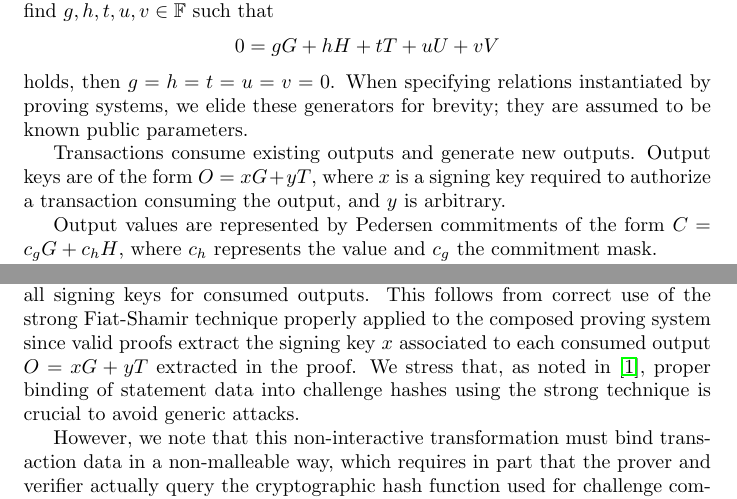
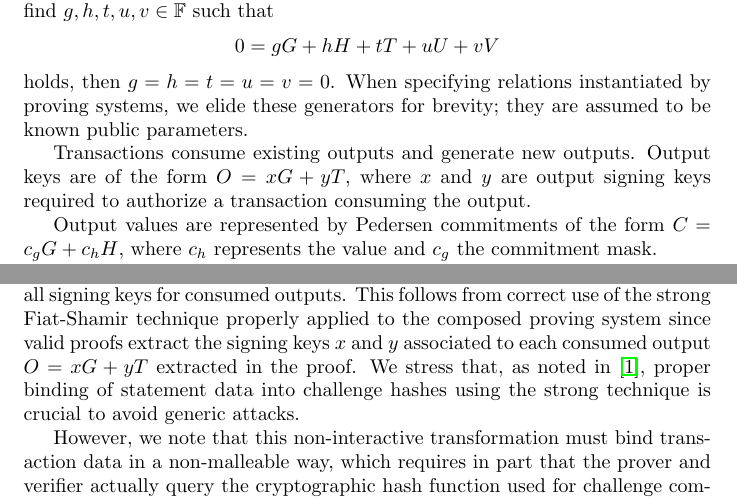
Before and after one commit to cypherstack/fcmp-review, a LaTeX document (main.tex): two parts of pages 3 and 16 of 19, joined at a grey line, cut so that both start at the same text. Compiled offline with pdfLaTeX.

Commit message:
Update wording for output signing keys (#2)

```diff
--- a/main.tex
+++ b/main.tex
@@ -82,7 +82,7 @@ holds, then $g = h = t = u = v = 0$.
 When specifying relations instantiated by proving systems, we elide these generators for brevity; they are assumed to be known public parameters.
 
 Transactions consume existing outputs and generate new outputs.
-Output keys are of the form $O = x G + y T$, where $x$ is a signing key required to authorize a transaction consuming the output, and $y$ is arbitrary.
+Output keys are of the form $O = x G + y T$, where $x$ and $y$ are output signing keys required to authorize a transaction consuming the output.
 
 Output values are represented by Pedersen commitments of the form $C = c_g G + c_h H$, where $c_h$ represents the value and $c_g$ the commitment mask.
 
@@ -643,7 +643,7 @@ Since the witness values $x$ and $y$ bind computationally to $O$, this second tr
 This means $L' = x I = L$; if the verifier rejects transactions providing non-unique linking tags, the second transaction will be rejected and the desired property holds.
 
 It must also hold that the transaction was authorized by an entity possessing all signing keys for consumed outputs.
-This follows from correct use of the strong Fiat-Shamir technique properly applied to the composed proving system since valid proofs extract the signing key $x$ associated to each consumed output $O = x G + y T$ extracted in the proof.
+This follows from correct use of the strong Fiat-Shamir technique properly applied to the composed proving system since valid proofs extract the signing keys $x$ and $y$ associated to each consumed output $O = x G + y T$ extracted in the proof.
 We stress that, as noted in \cite{fs}, proper binding of statement data into challenge hashes using the strong technique is crucial to avoid generic attacks.
 
 However, we note that this non-interactive transformation must bind transaction data in a non-malleable way, which requires in part that the prover and verifier actually query the cryptographic hash function used for challenge computation to include such data as the so-called ``message'' component of the hash input.
```
